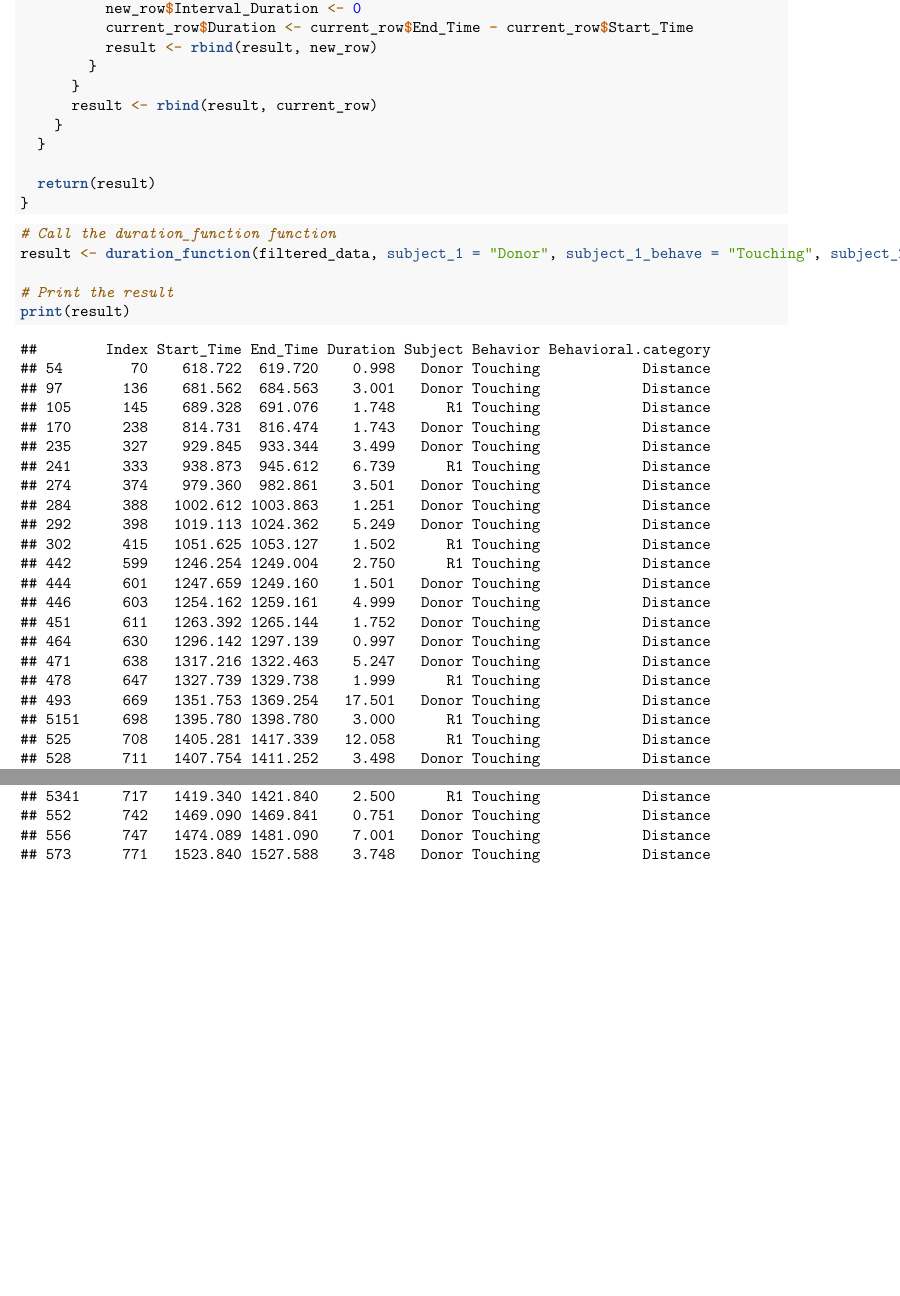
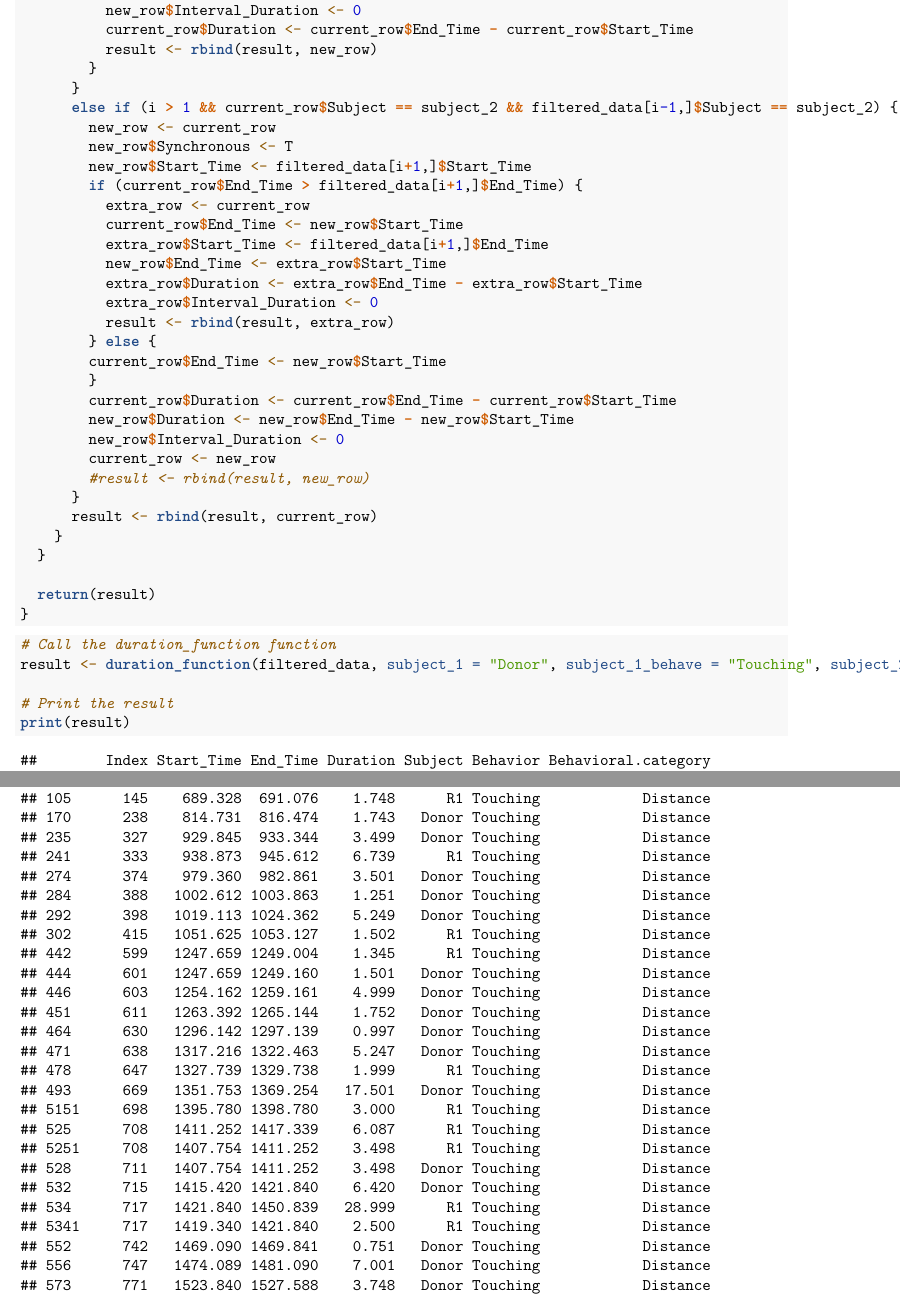
Before and after one commit to Lakdawala-Lab/Flying-Ferrets, an R Markdown document (Functions.Rmd): two parts of pages 108 and 109 of 121 before the commit and two parts of pages 108 and 109 of 122 after it, joined at a grey line, cut so that both start at the same text, the shorter picture padded with empty space. Rendered offline with R 4.5, knitr and Pandoc, then LaTeX, with nearby package versions.

Commit message:
Chanage Duration Function

```diff
--- a/Functions.Rmd
+++ b/Functions.Rmd
@@ -211,6 +211,27 @@ duration_function <- function(filtered_data, subject_1, subject_1_behave, subjec
           result <- rbind(result, new_row)
         }
       }
+      else if (i > 1 && current_row$Subject == subject_2 && filtered_data[i-1,]$Subject == subject_2) {
+        new_row <- current_row
+        new_row$Synchronous <- T
+        new_row$Start_Time <- filtered_data[i+1,]$Start_Time
+        if (current_row$End_Time > filtered_data[i+1,]$End_Time) {
+          extra_row <- current_row
+          current_row$End_Time <- new_row$Start_Time
+          extra_row$Start_Time <- filtered_data[i+1,]$End_Time
+          new_row$End_Time <- extra_row$Start_Time
+          extra_row$Duration <- extra_row$End_Time - extra_row$Start_Time
+          extra_row$Interval_Duration <- 0
+          result <- rbind(result, extra_row)
+        } else {
+        current_row$End_Time <- new_row$Start_Time
+        }
+        current_row$Duration <- current_row$End_Time - current_row$Start_Time
+        new_row$Duration <- new_row$End_Time - new_row$Start_Time
+        new_row$Interval_Duration <- 0
+        current_row <- new_row
+        #result <- rbind(result, new_row)
+      }
       result <- rbind(result, current_row)
     }
   }
```
